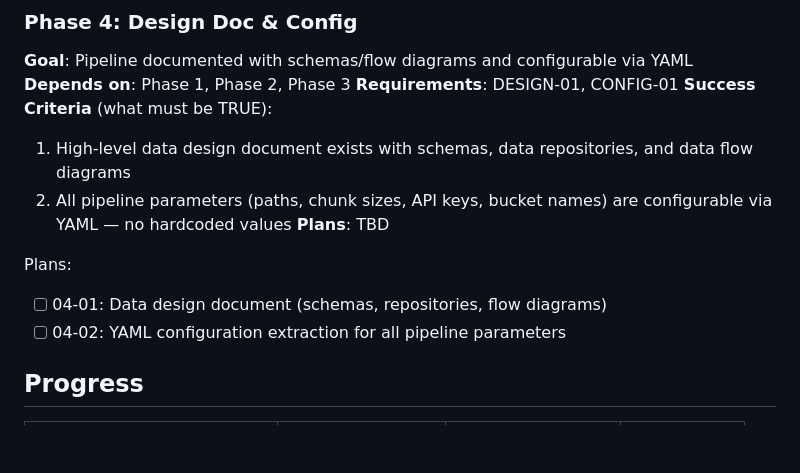
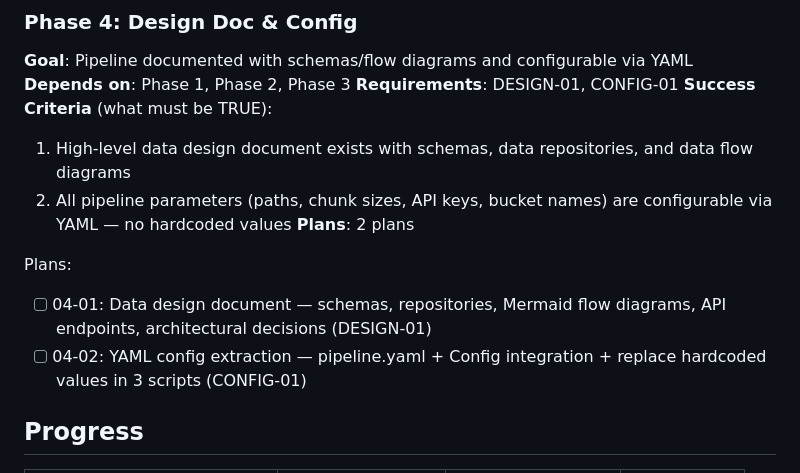
Before and after one commit to Rishabhku03/ML_project, a Markdown page: .planning/ROADMAP.md, the part around the change. Drawn GitHub-style; blank space fills up the shorter version.

Commit message:
docs(04-design-doc-config): create phase plan

```diff
--- a/.planning/ROADMAP.md
+++ b/.planning/ROADMAP.md
@@ -71,11 +71,11 @@ Plans:
 **Success Criteria** (what must be TRUE):
   1. High-level data design document exists with schemas, data repositories, and data flow diagrams
   2. All pipeline parameters (paths, chunk sizes, API keys, bucket names) are configurable via YAML — no hardcoded values
-**Plans**: TBD
+**Plans**: 2 plans
 
 Plans:
-- [ ] 04-01: Data design document (schemas, repositories, flow diagrams)
-- [ ] 04-02: YAML configuration extraction for all pipeline parameters
+- [ ] 04-01: Data design document — schemas, repositories, Mermaid flow diagrams, API endpoints, architectural decisions (DESIGN-01)
+- [ ] 04-02: YAML config extraction — pipeline.yaml + Config integration + replace hardcoded values in 3 scripts (CONFIG-01)
 
 ## Progress
 
```
Also changed, not shown: 2 other files.
